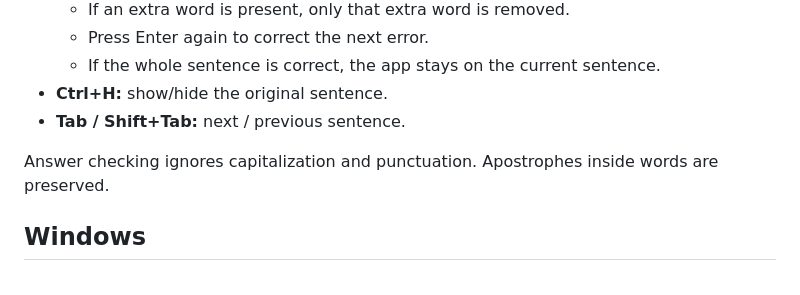
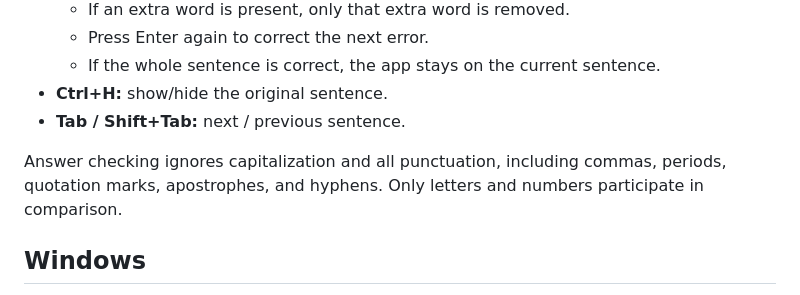
Before and after one commit to oneminute/media_dictation, a Markdown page: README.md, the part around the change. GitHub-like rendering.

Commit message:
Document punctuation-insensitive checking

```diff
--- a/README.md
+++ b/README.md
@@ -31,7 +31,7 @@ A local web app for sentence-by-sentence YouTube dictation practice.
 - **Ctrl+H:** show/hide the original sentence.
 - **Tab / Shift+Tab:** next / previous sentence.
 
-Answer checking ignores capitalization and punctuation. Apostrophes inside words are preserved.
+Answer checking ignores capitalization and all punctuation, including commas, periods, quotation marks, apostrophes, and hyphens. Only letters and numbers participate in comparison.
 
 ## Windows
 
```
